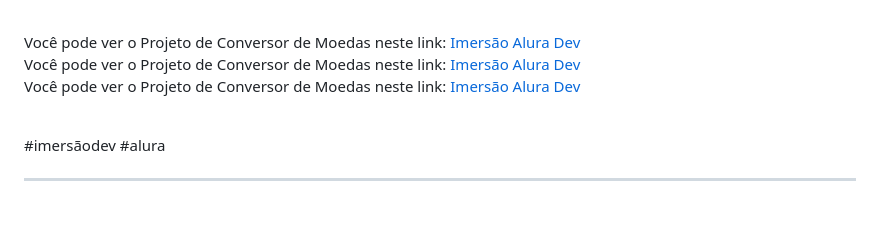
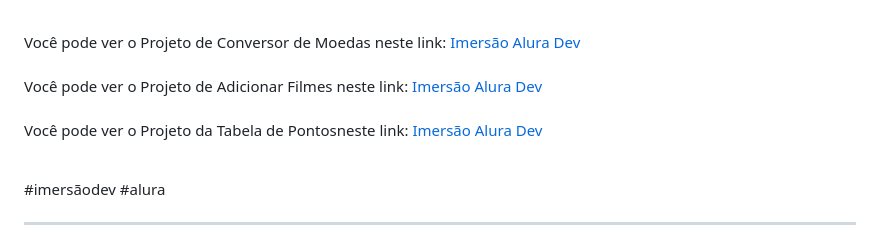
Before and after one commit to nigerade/Alura-Imersao, a Markdown page: README.md, the part around the change. Rendered like a GitHub page; blank space fills up the shorter version.

```diff
--- a/README.md
+++ b/README.md
@@ -109,10 +109,10 @@ Tabela de Classificação. Será abordado os seguintes tópicos:
 <br>
 
 Você pode ver o Projeto de Conversor de Moedas neste link: [Imersão Alura Dev](https://nigerade.github.io/Alura-Imersao/)
-<br>
-Você pode ver o Projeto de Conversor de Moedas neste link: [Imersão Alura Dev](https://nigerade.github.io/Alura-Imersao/adicionarFilme/)
-<br>
-Você pode ver o Projeto de Conversor de Moedas neste link: [Imersão Alura Dev](https://nigerade.github.io/Alura-Imersao/tabelaPontos/)
+<br><br>
+Você pode ver o Projeto de Adicionar Filmes neste link: [Imersão Alura Dev](https://nigerade.github.io/Alura-Imersao/adicionarFilme/)
+<br><br>
+Você pode ver o Projeto da Tabela de Pontosneste link: [Imersão Alura Dev](https://nigerade.github.io/Alura-Imersao/tabelaPontos/)
 
 <br>
 
```
